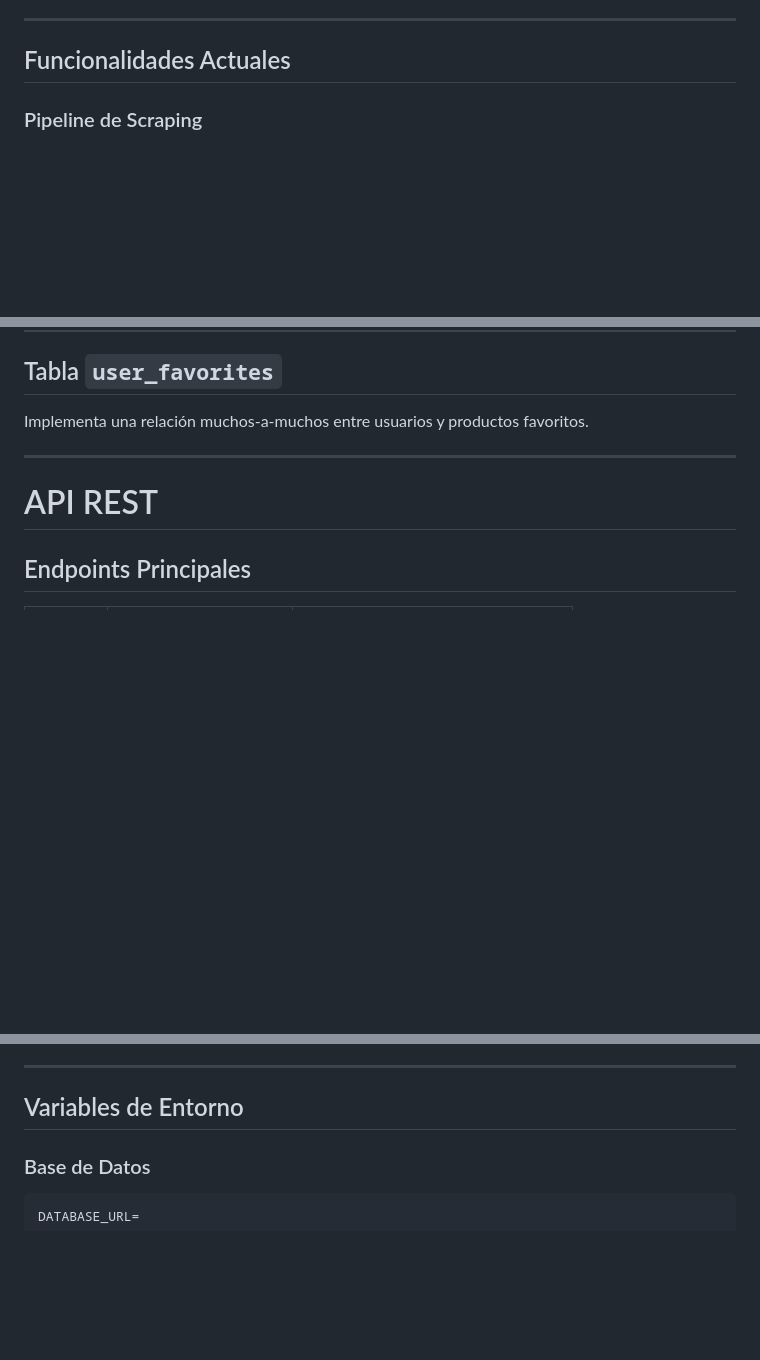
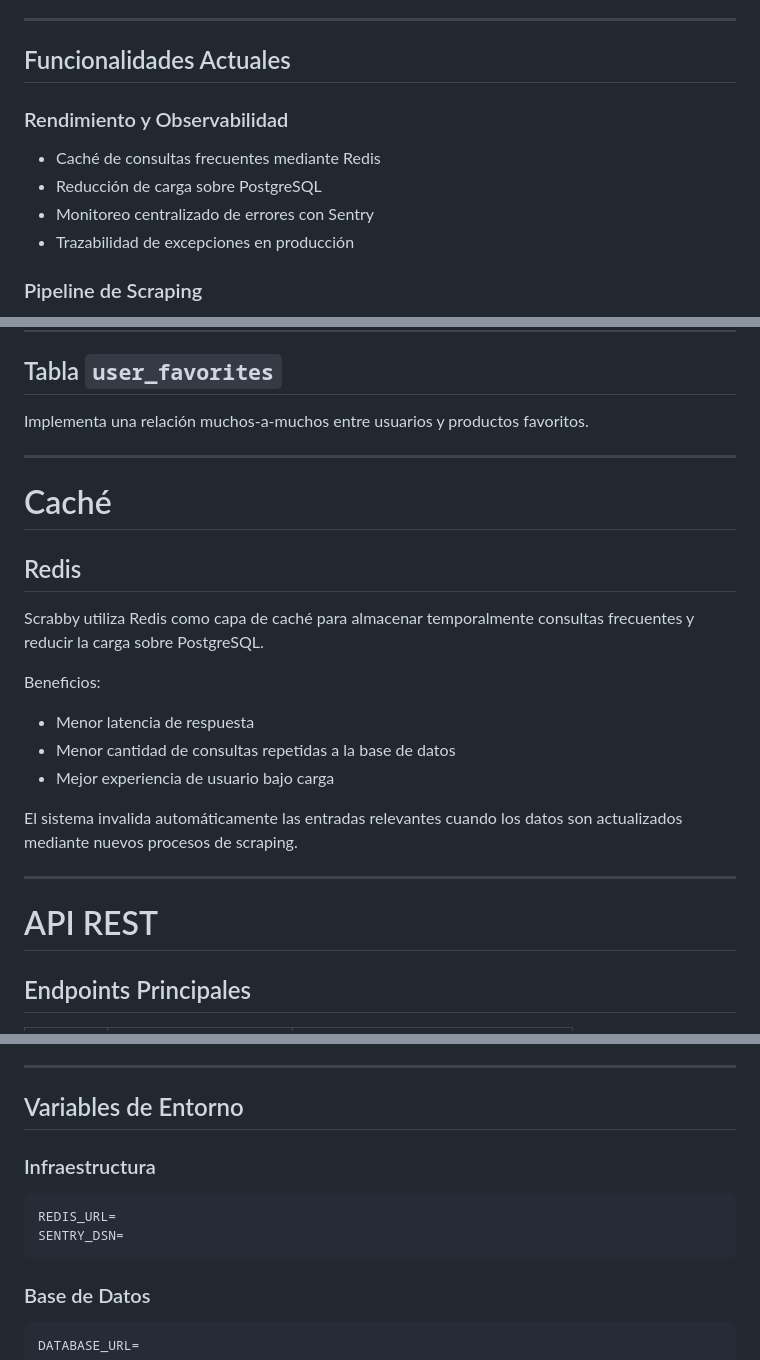
Before and after one commit to LucasMorabito/Scrabby---web-scraper, a Markdown page: docs/documentacion-es.md, 3 parts joined by grey strips. Rendered like a GitHub page; blank space fills up the shorter version.

````diff
--- a/docs/documentacion-es.md
+++ b/docs/documentacion-es.md
@@ -48,6 +50,13 @@ Actualmente el sistema obtiene datos desde:
 ---
 
 ## Funcionalidades Actuales
+
+### Rendimiento y Observabilidad
+
+* Caché de consultas frecuentes mediante Redis
+* Reducción de carga sobre PostgreSQL
+* Monitoreo centralizado de errores con Sentry
+* Trazabilidad de excepciones en producción
 
 ### Pipeline de Scraping
 
@@ -195,6 +209,22 @@ Gestiona credenciales y acceso al dashboard administrativo.
 ## Tabla `user_favorites`
 
 Implementa una relación muchos-a-muchos entre usuarios y productos favoritos.
+
+---
+
+# Caché
+
+## Redis
+
+Scrabby utiliza Redis como capa de caché para almacenar temporalmente consultas frecuentes y reducir la carga sobre PostgreSQL.
+
+Beneficios:
+
+* Menor latencia de respuesta
+* Menor cantidad de consultas repetidas a la base de datos
+* Mejor experiencia de usuario bajo carga
+
+El sistema invalida automáticamente las entradas relevantes cuando los datos son actualizados mediante nuevos procesos de scraping.
 
 ---
 
@@ -315,6 +362,13 @@ GitHub Actions ejecuta procesos automáticos de scraping mediante contenedores D
 ---
 
 ## Variables de Entorno
+
+### Infraestructura
+
+```env
+REDIS_URL=
+SENTRY_DSN=
+```
 
 ### Base de Datos
 
````
Also changed, not shown: other parts of docs/documentacion-es.md (+41 -17 lines), README.md (+19 -0 lines).
